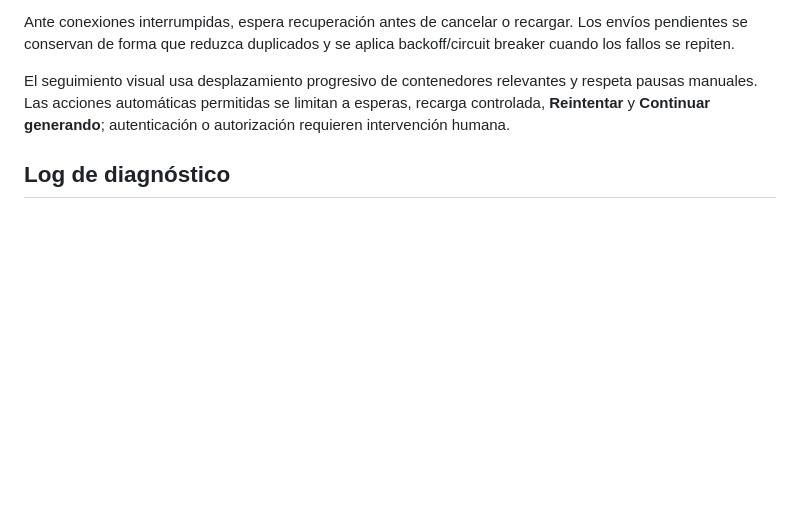
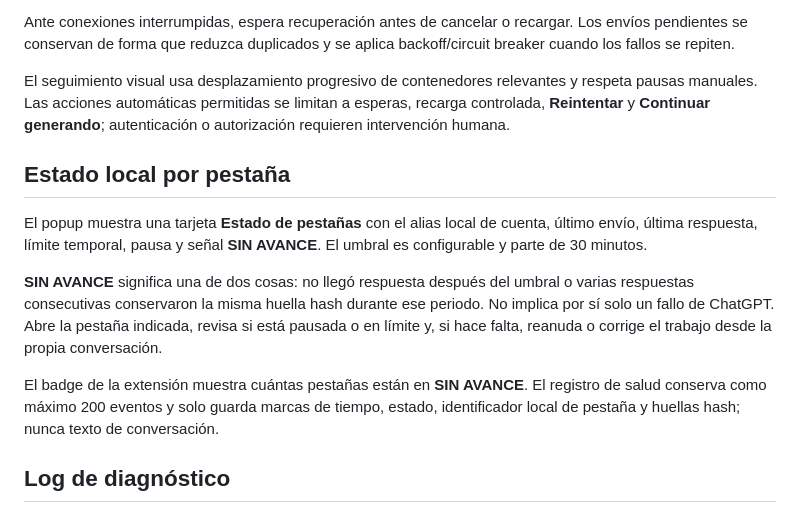
Before and after one commit to pl0n3r/AutoFactory, a Markdown page: README.md, the part around the change. GitHub-like rendering; blank space fills up the shorter version.

Commit message:
docs(health): explicar estado por pestaña (#123)

```diff
--- a/README.md
+++ b/README.md
@@ -198,6 +198,14 @@ Ante conexiones interrumpidas, espera recuperación antes de cancelar o recargar
 
 El seguimiento visual usa desplazamiento progresivo de contenedores relevantes y respeta pausas manuales. Las acciones automáticas permitidas se limitan a esperas, recarga controlada, **Reintentar** y **Continuar generando**; autenticación o autorización requieren intervención humana.
 
+## Estado local por pestaña
+
+El popup muestra una tarjeta **Estado de pestañas** con el alias local de cuenta, último envío, última respuesta, límite temporal, pausa y señal **SIN AVANCE**. El umbral es configurable y parte de 30 minutos.
+
+**SIN AVANCE** significa una de dos cosas: no llegó respuesta después del umbral o varias respuestas consecutivas conservaron la misma huella hash durante ese periodo. No implica por sí solo un fallo de ChatGPT. Abre la pestaña indicada, revisa si está pausada o en límite y, si hace falta, reanuda o corrige el trabajo desde la propia conversación.
+
+El badge de la extensión muestra cuántas pestañas están en **SIN AVANCE**. El registro de salud conserva como máximo 200 eventos y solo guarda marcas de tiempo, estado, identificador local de pestaña y huellas hash; nunca texto de conversación.
+
 ## Log de diagnóstico
 
 El service worker conserva un historial local acotado de eventos técnicos. No guarda mensajes ni contenido del chat; las rutas se anonimizan por categoría y se excluyen identificadores de conversación. **COPIAR LOG** produce una salida sanitizada y **BORRAR LOG** elimina la copia local.
```
